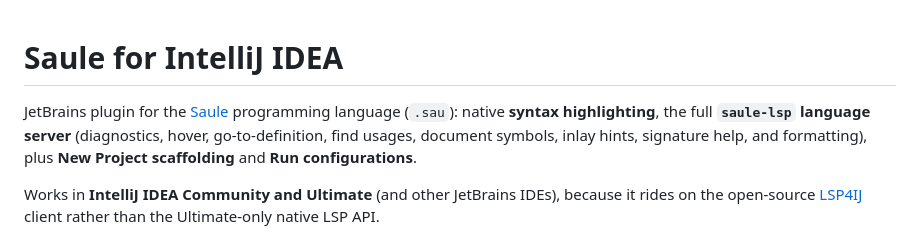
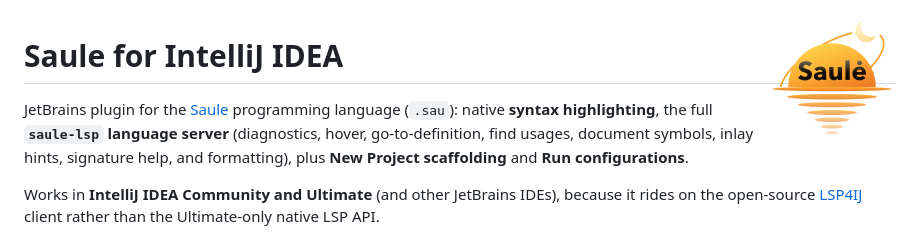
Before and after one commit to lauriszz123/saule-intellij, a Markdown page: README.md, the part around the change. Drawn GitHub-style; pictures changed too: assets/saule-logo.png (added).

Commit message:
Updated readme for branding

```diff
--- a/README.md
+++ b/README.md
@@ -1,3 +1,5 @@
+<img src="assets/saule-logo.png" alt="Saule" width="128" align="right">
+
 # Saule for IntelliJ IDEA
 
 JetBrains plugin for the [Saule](https://github.com/lauriszz123/saule)
```
